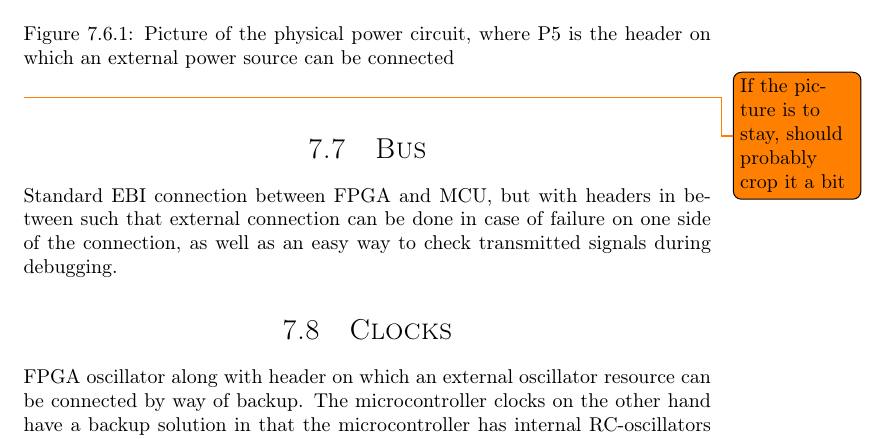
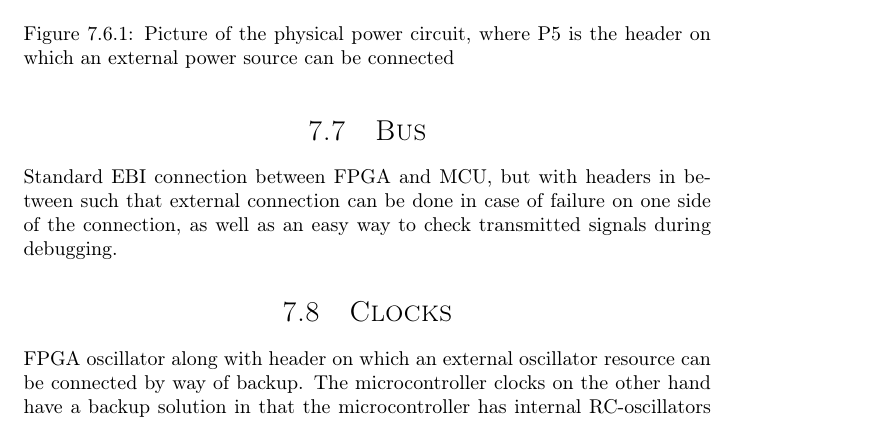
Before and after one commit to dmpro2014/report, a LaTeX thesis (report/main/report.tex, which reads report/pcb/power.tex): part of page 27 of 40, cut so that both start at the same text. Compiled offline with pdfLaTeX.

Commit message:
Remove cropping todo and update label

```diff
--- a/report/pcb/power.tex
+++ b/report/pcb/power.tex
@@ -13,8 +13,7 @@ This is done so that the incoming electricity can easily be probed for voltage l
 	\centering
 	\includegraphics[width=0.65\textwidth]{../pcb/assets/power.png}
 	\caption{Picture of the physical power circuit, where P5 is the header on which an external power source can be connected}
-	\label{fig: power picture}
+	\label{fig: power-circuit}
 \end{figure}
-\todo{If the picture is to stay, should probably crop it a bit}
 
 \end{document}
```
